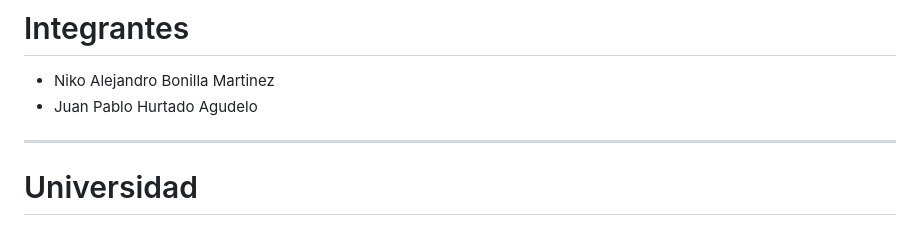
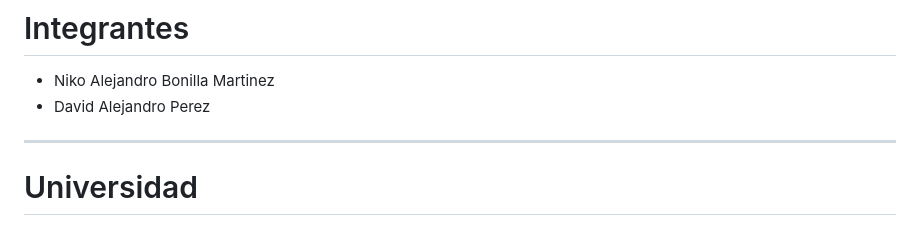
Before and after one commit to xNikoBM/SkyViewFacor, a Markdown page: README.md, the part around the change. Rendered like a GitHub page.

```diff
--- a/README.md
+++ b/README.md
@@ -164,7 +164,7 @@ Este proyecto puede utilizarse en:
 # Integrantes
 
 - Niko Alejandro Bonilla Martinez
-- Juan Pablo Hurtado Agudelo
+- David Alejandro Perez
 
 ---
 
```
